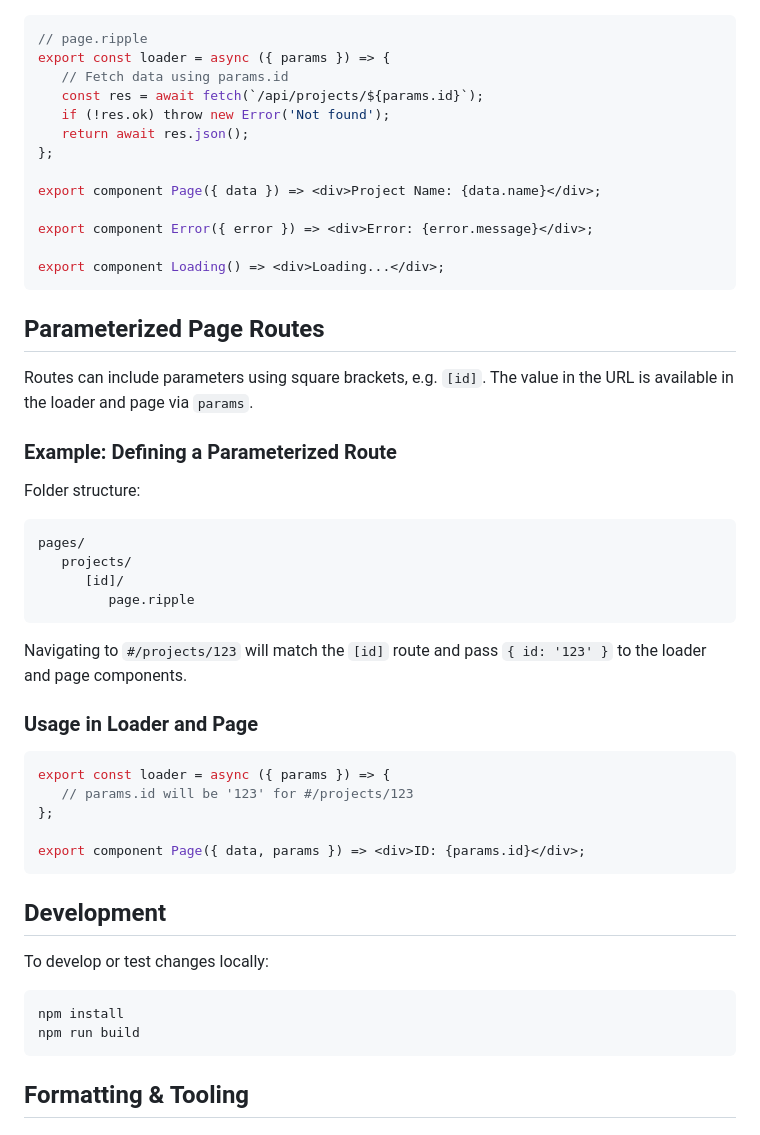
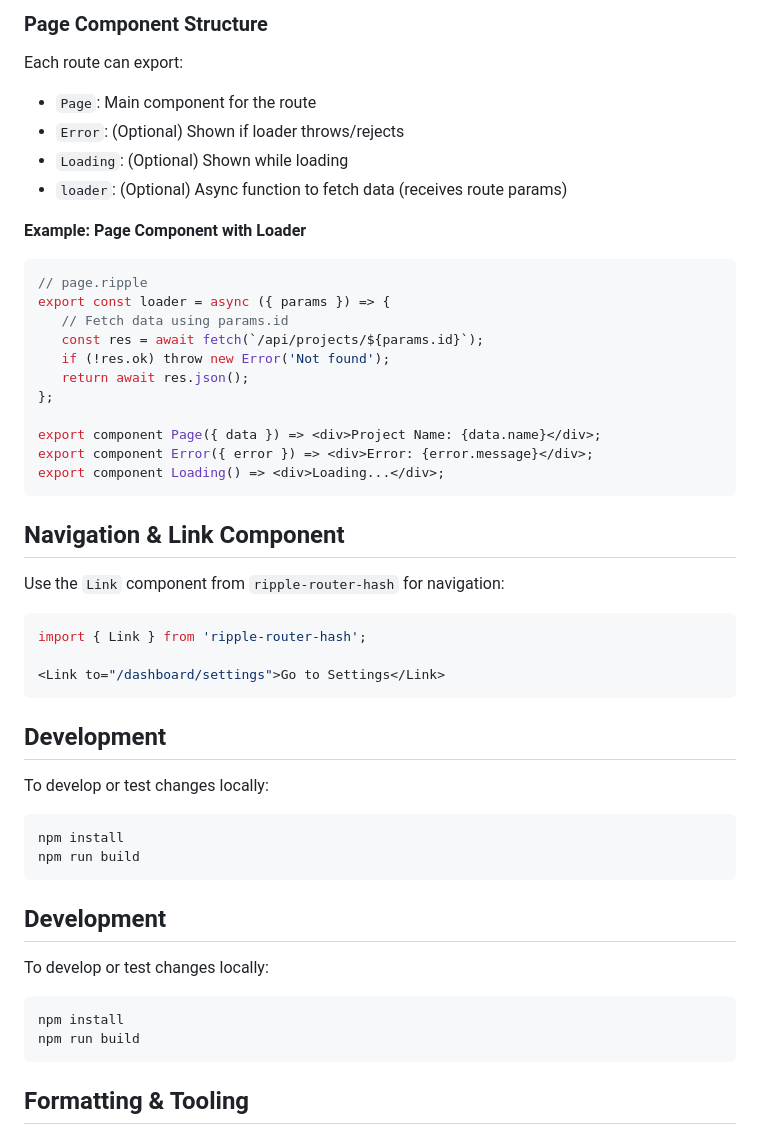
Before and after one commit to chandani-rathi/ripple-router-hash, a Markdown page: README.md, the part around the change printed below. Drawn GitHub-style.

````diff
--- a/README.md
+++ b/README.md
@@ -62,3 +121,13 @@ Each route in `ripple-router-hash` can be backed by a Page Component file (e.g.,
+### Page Component Structure
+
+Each route can export:
+
+- `Page`: Main component for the route
+- `Error`: (Optional) Shown if loader throws/rejects
+- `Loading`: (Optional) Shown while loading
+- `loader`: (Optional) Async function to fetch data (receives route params)
+
+**Example: Page Component with Loader**
 
 ```js
 // page.ripple
@@ -70,37 +139,18 @@ export const loader = async ({ params }) => {
 };
 
 export component Page({ data }) => <div>Project Name: {data.name}</div>;
-
 export component Error({ error }) => <div>Error: {error.message}</div>;
-
 export component Loading() => <div>Loading...</div>;
 ```
 
-## Parameterized Page Routes
+## Navigation & Link Component
 
-Routes can include parameters using square brackets, e.g. `[id]`. The value in the URL is available in the loader and page via `params`.
-
-### Example: Defining a Parameterized Route
-
-Folder structure:
-
-```
-pages/
-   projects/
-      [id]/
-         page.ripple
-```
-
-Navigating to `#/projects/123` will match the `[id]` route and pass `{ id: '123' }` to the loader and page components.
-
-### Usage in Loader and Page
+Use the `Link` component from `ripple-router-hash` for navigation:
 
 ```js
-export const loader = async ({ params }) => {
-   // params.id will be '123' for #/projects/123
-};
+import { Link } from 'ripple-router-hash';
 
-export component Page({ data, params }) => <div>ID: {params.id}</div>;
+<Link to="/dashboard/settings">Go to Settings</Link>
 ```
 
 ## Development
@@ -111,6 +161,16 @@ To develop or test changes locally:
 npm install
 npm run build
 ```
+
+## Development
+
+To develop or test changes locally:
+
+```bash
+npm install
+npm run build
+```
+
 ## Formatting & Tooling
 
 - Prettier with Ripple plugin is included for `.ripple` file formatting
````
Also changed, not shown: other parts of README.md (+66 -7 lines), packages/ripple-router-hash/README.md (+90 -30 lines).
